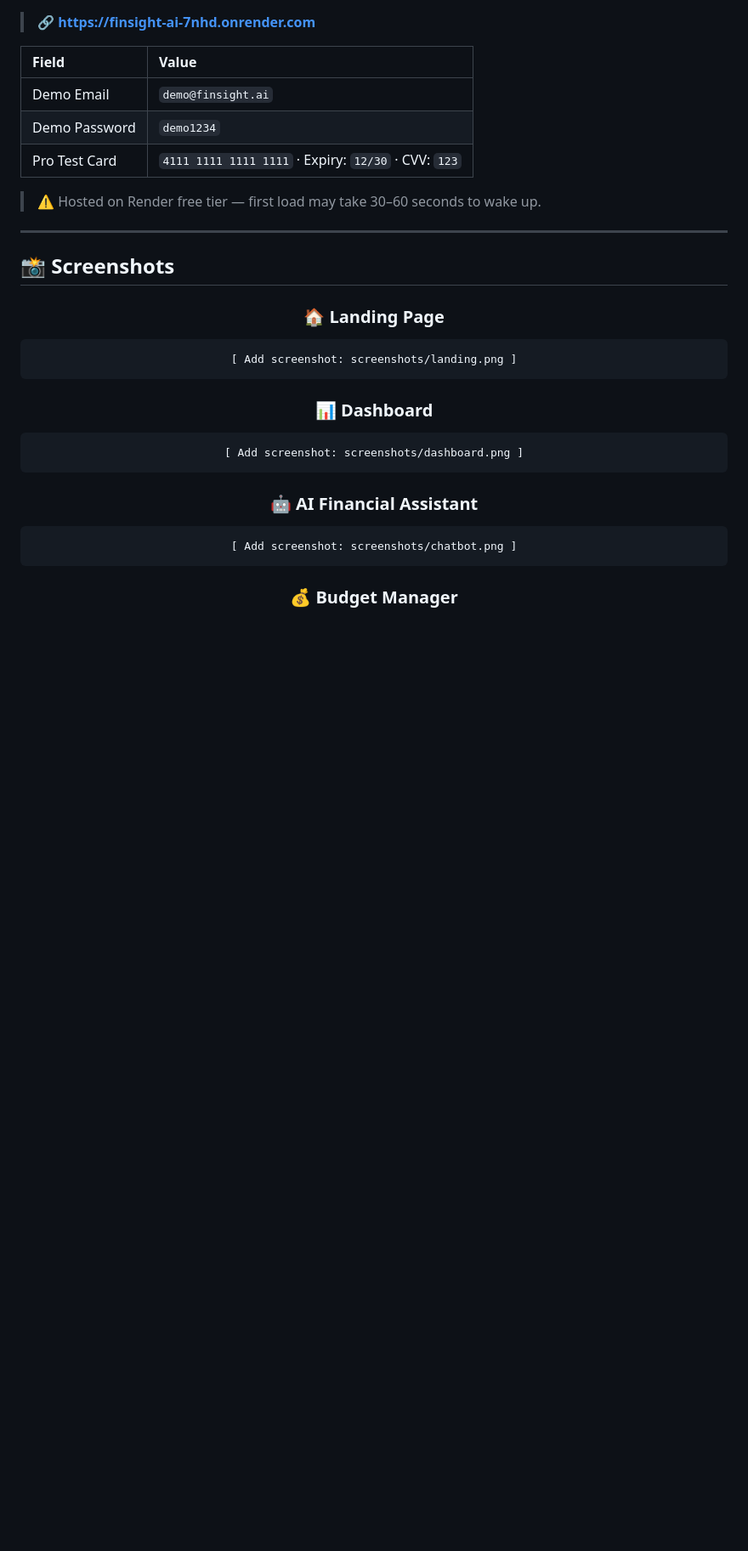
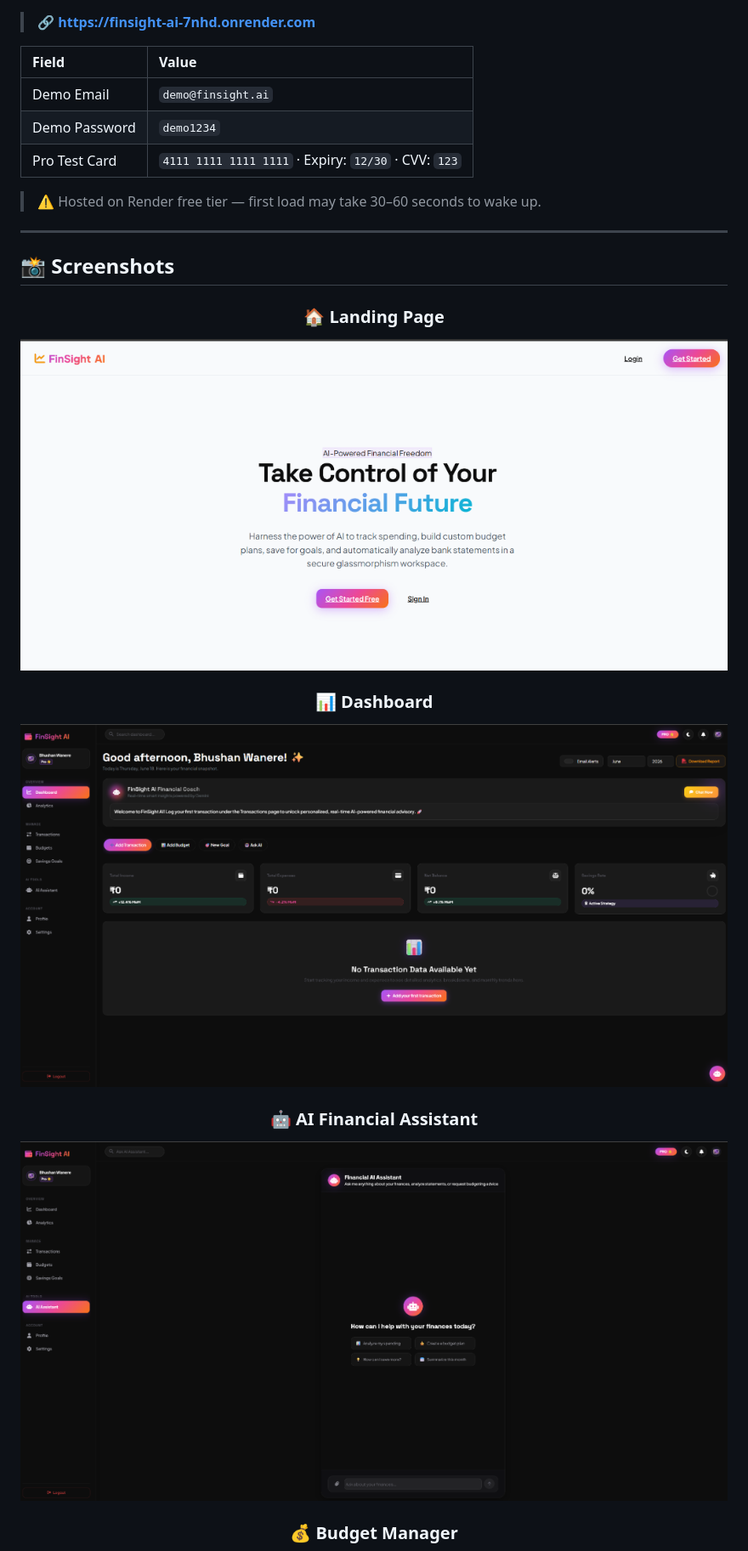
Before and after one commit to bhushan-codes01/FinSight-AI, a Markdown page: README.md, the part around one of its changes. Shown at 85% size. Rendered like a GitHub page; pictures changed too: screenshots/chatbot.png (added), screenshots/dashboard.png (added), screenshots/landing.png (added); blank space fills up the shorter version.

Commit message:
docs: add screenshots and update README

````diff
--- a/README.md
+++ b/README.md
@@ -88,18 +88,12 @@ Most young Indians have no idea where their money goes. Existing apps are either
 <div align="center">
 
 ### 🏠 Landing Page
-```
-[ Add screenshot: screenshots/landing.png ]
-```
+![Landing Page](screenshots/landing.png)
 
 ### 📊 Dashboard
-```
-[ Add screenshot: screenshots/dashboard.png ]
-```
+![Dashboard](screenshots/dashboard.png)
 
 ### 🤖 AI Financial Assistant
-```
-[ Add screenshot: screenshots/chatbot.png ]
-```
+![AI Financial Assistant](screenshots/chatbot.png)
 
 ### 💰 Budget Manager
````
Also changed, not shown: other parts of README.md (+2 -11 lines), screenshots/budgets.png (added), screenshots/report.png (added).
